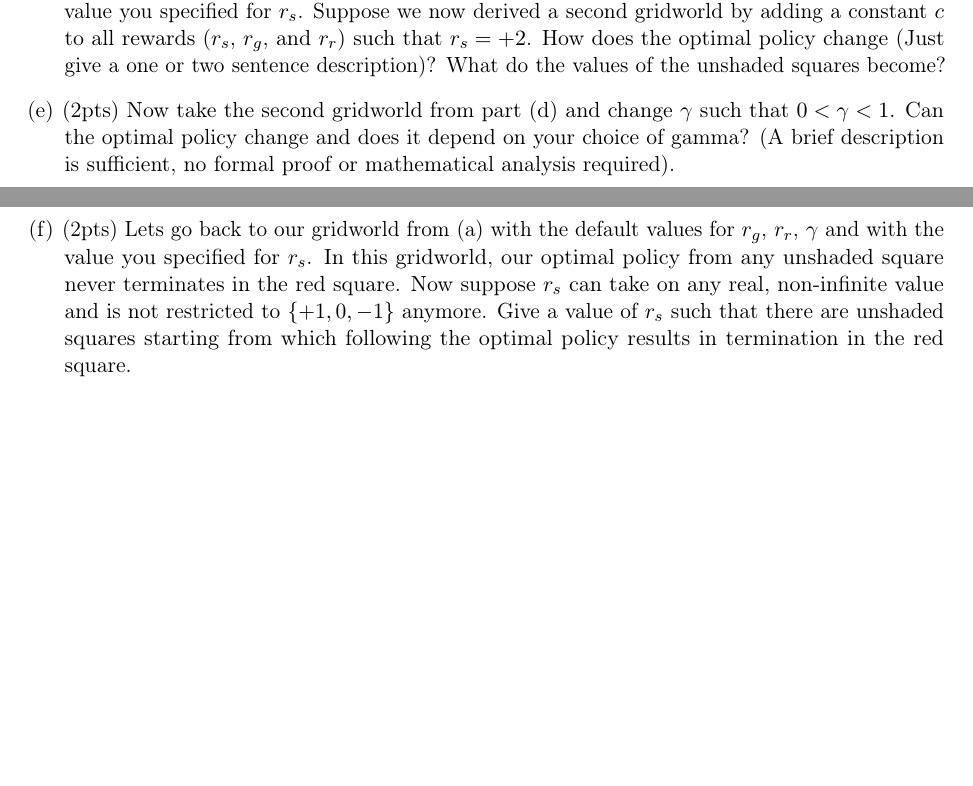
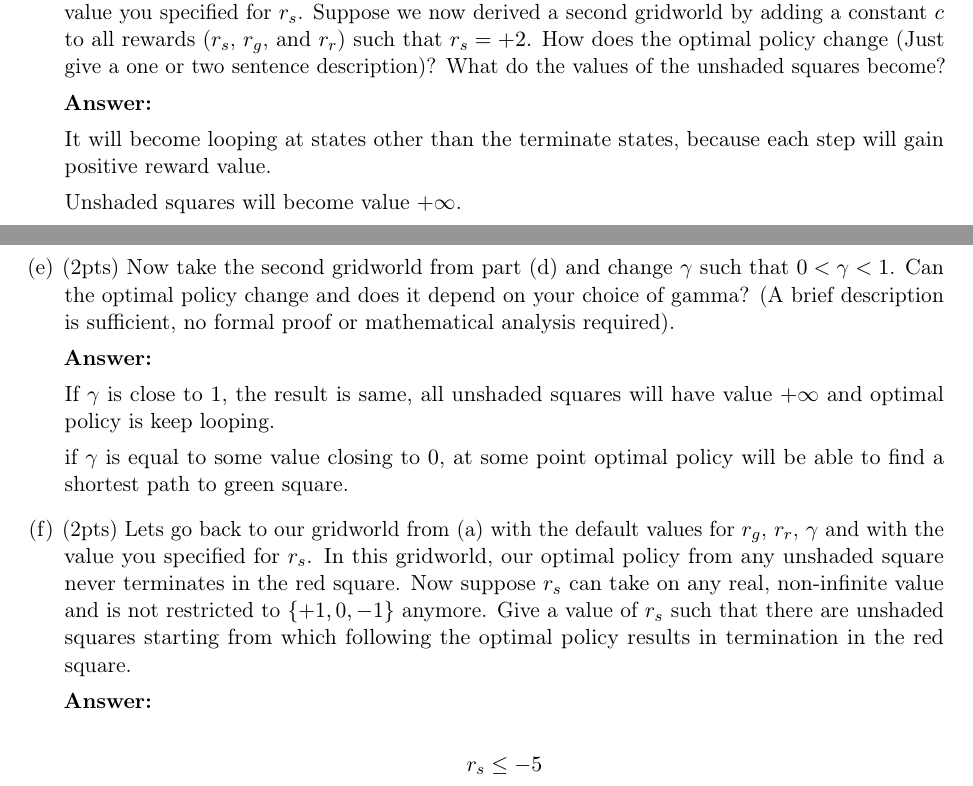
Before and after one commit to ksang/cs234-assignments, a LaTeX problem sheet (assignment1_written/assignment1.tex, which reads assignment1_written/tex/Q_Grid.tex): two parts of pages 2 and 3 of 6, joined at a grey line, cut so that both start at the same text, the shorter picture padded with empty space. Compiled offline with pdfLaTeX.

Commit message:
grid world complete

```diff
--- a/assignment1_written/tex/Q_Grid.tex
+++ b/assignment1_written/tex/Q_Grid.tex
@@ -57,9 +57,27 @@ V^\pi_{new}(s) & = \Ex_{\pi}[\sum_{t=0}^{\infty}\gamma^{t}(r_t + c)|s_0=s] \\
 
 \item (2pts) Lets go back to our gridworld from (a) with the default values for $r_g$, $r_r$, $\gamma$ and with the value you specified for $r_s$. Suppose we now derived a second gridworld by adding a constant $c$ to all rewards ($r_s$, $r_g$, and $r_r$) such that $r_s = +2$. How does the optimal policy change (Just give a one or two sentence description)? What do the values of the unshaded squares become?
 
+\textbf{Answer:}
+
+It will become looping at states other than the terminate states, because each step will gain positive reward value.
+
+Unshaded squares will become value $+\infty$.
+
 \item (2pts) Now take the second gridworld from part (d) and change $\gamma$ such that $0 < \gamma < 1$. Can the optimal policy change and does it depend on your choice of gamma? (A brief description is sufficient, no formal proof or mathematical analysis required).
+
+\textbf{Answer:}
+
+If $\gamma$ is close to $1$, the result is same, all unshaded squares will have value $+\infty$ and optimal policy is keep looping.
+
+if $\gamma$ is equal to some value closing to $0$, at some point optimal policy will be able to find a shortest path to green square.
 
 \item (2pts) Lets go back to our gridworld from (a) with the default values for $r_g$, $r_r$, $\gamma$ and with the value you specified for $r_s$. In this gridworld, our optimal policy from any unshaded square never terminates in the red square. Now suppose $r_s$ can take on any real, non-infinite value and is not restricted to $\{+1, 0, -1\}$ anymore. Give a value of $r_s$ such that there are unshaded squares starting from which following the optimal policy results in termination in the red square.
 
+\textbf{Answer:}
+
+\begin{equation}
+r_s \leq -5
+\end{equation}
+
 
 \end{enumerate}
```
Also changed, not shown: assignment1_written/assignment1.pdf.
